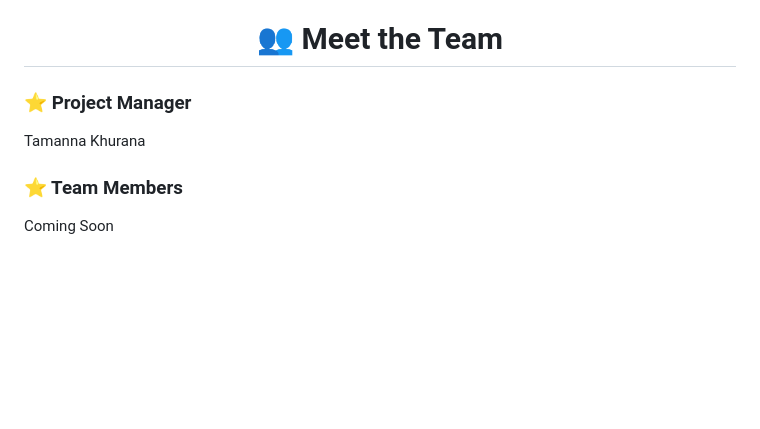
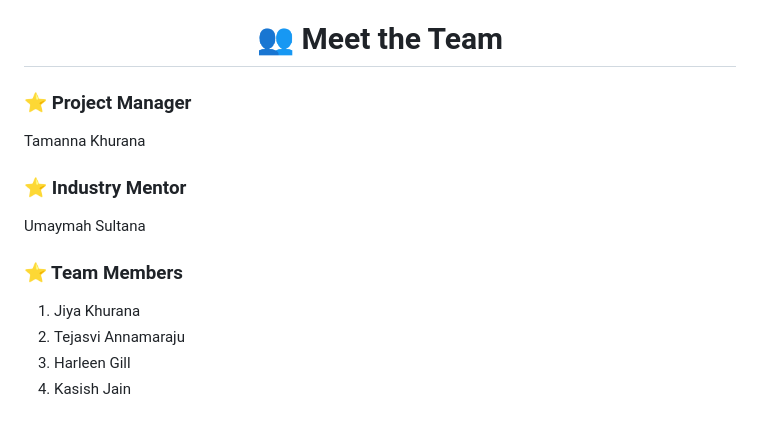
Before and after one commit to acm-projects/Memoir, a Markdown page: README.md, the part around the change. Rendered like a GitHub page; blank space fills up the shorter version.

Commit message:
Add industry mentor and team members to README

```diff
--- a/README.md
+++ b/README.md
@@ -217,5 +217,11 @@ Memoir is meant to preserve those old memories while also encouraging people to
 ### ⭐ Project Manager
 Tamanna Khurana
 
+### ⭐ Industry Mentor
+Umaymah Sultana
+
 ### ⭐ Team Members
-Coming Soon
+1. Jiya Khurana
+2. Tejasvi Annamaraju
+3. Harleen Gill
+4. Kasish Jain
```
